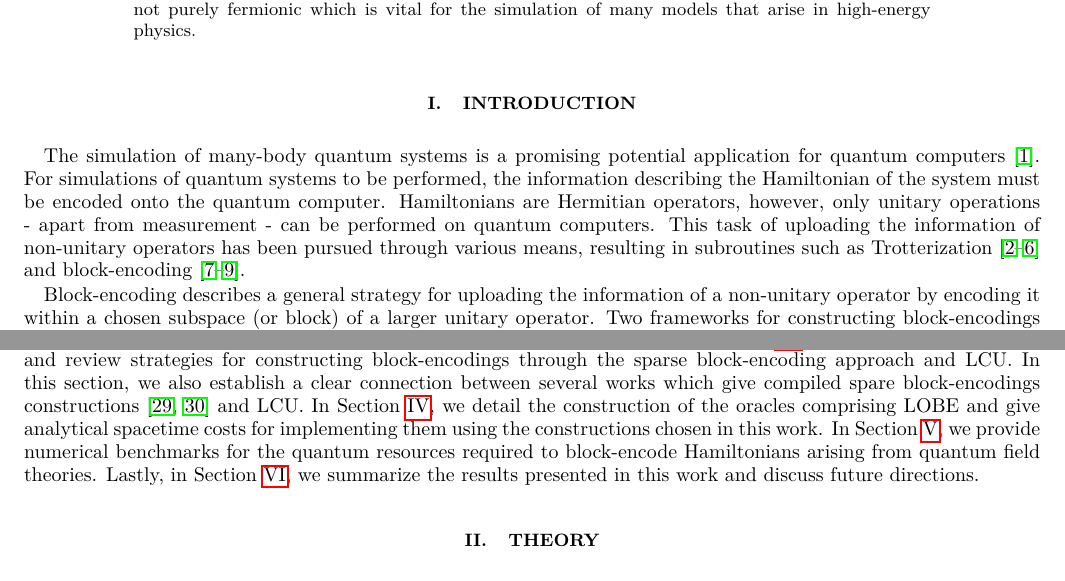
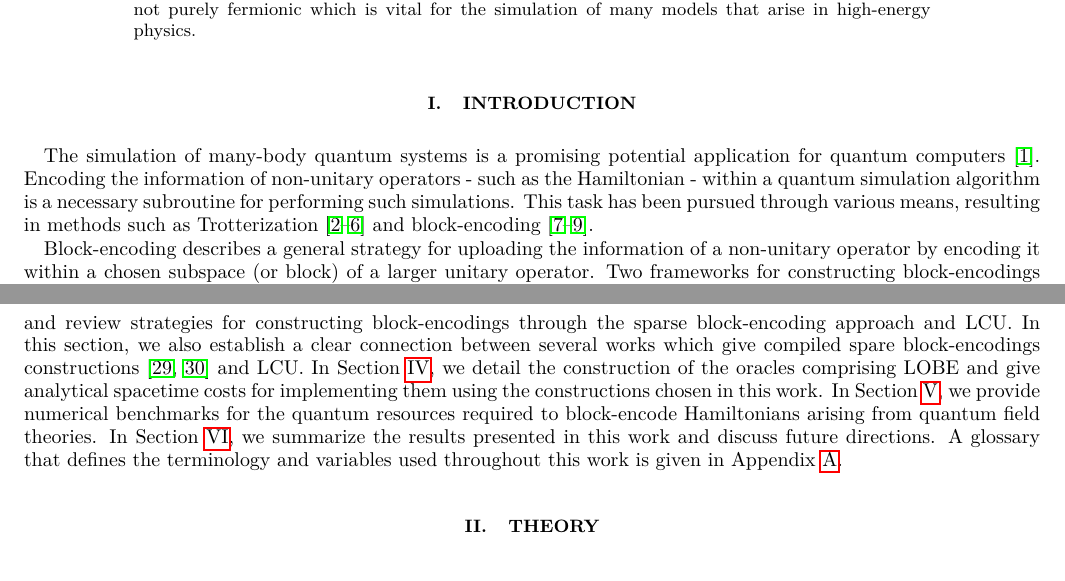
Before and after one commit to Tufts-QIQC/LOBE, a LaTeX paper (manuscript/main_submission.tex, which reads manuscript/text/introduction.tex): two parts of pages 1 and 2 of 30, joined at a grey line, cut so that both start at the same text. Compiled offline with pdfLaTeX.

Commit message:
Updating intro and adding glossary to sections

```diff
--- a/manuscript/text/introduction.tex
+++ b/manuscript/text/introduction.tex
@@ -2,9 +2,8 @@
 \label{sec:intro}
 
 The simulation of many-body quantum systems is a promising potential application for quantum computers \cite{feynman2018simulating}.
-For simulations of quantum systems to be performed, the information describing the Hamiltonian of the system must be encoded onto the quantum computer.
-Hamiltonians are Hermitian operators, however, only unitary operations - apart from measurement - can be performed on quantum computers.
-This task of uploading the information of non-unitary operators has been pursued through various means, resulting in subroutines such as Trotterization \cite{suzuki1976generalized,hatano2005finding,lie1893theorie,trotter1959product,childs2021theory} and block-encoding \cite{lin2022lecture, poulin2018quantum, low2019hamiltonian}.
+Encoding the information of non-unitary operators - such as the Hamiltonian - within a quantum simulation algorithm is a necessary subroutine for performing such simulations.
+This task has been pursued through various means, resulting in methods such as Trotterization \cite{suzuki1976generalized,hatano2005finding,lie1893theorie,trotter1959product,childs2021theory} and block-encoding \cite{lin2022lecture, poulin2018quantum, low2019hamiltonian}.
 
 Block-encoding describes a general strategy for uploading the information of a non-unitary operator by encoding it within a chosen subspace (or block) of a larger unitary operator.
 Two frameworks for constructing block-encodings have dominated most of the literature on block-encodings: sparse block-encodings \cite{berry2009black, childs2009universal, lin2022lecture} and Linear Combinations of Unitaries (LCU) \cite{childs2012hamiltonian}.
@@ -34,4 +33,5 @@ In Section \ref{sec:block-encoding}, we define block-encodings and review strate
 In this section, we also establish a clear connection between several works which give compiled spare block-encodings constructions \cite{camps2024explicit,liu2024efficient} and LCU.
 In Section \ref{sec:lobe}, we detail the construction of the oracles comprising LOBE and give analytical spacetime costs for implementing them using the constructions chosen in this work.
 In Section \ref{sec:results}, we provide numerical benchmarks for the quantum resources required to block-encode Hamiltonians arising from quantum field theories.
-Lastly, in Section \ref{sec:conclusions}, we summarize the results presented in this work and discuss future directions.
+In Section \ref{sec:conclusions}, we summarize the results presented in this work and discuss future directions.
+A glossary that defines the terminology and variables used throughout this work is given in Appendix \ref{sec:glossary}.
```
